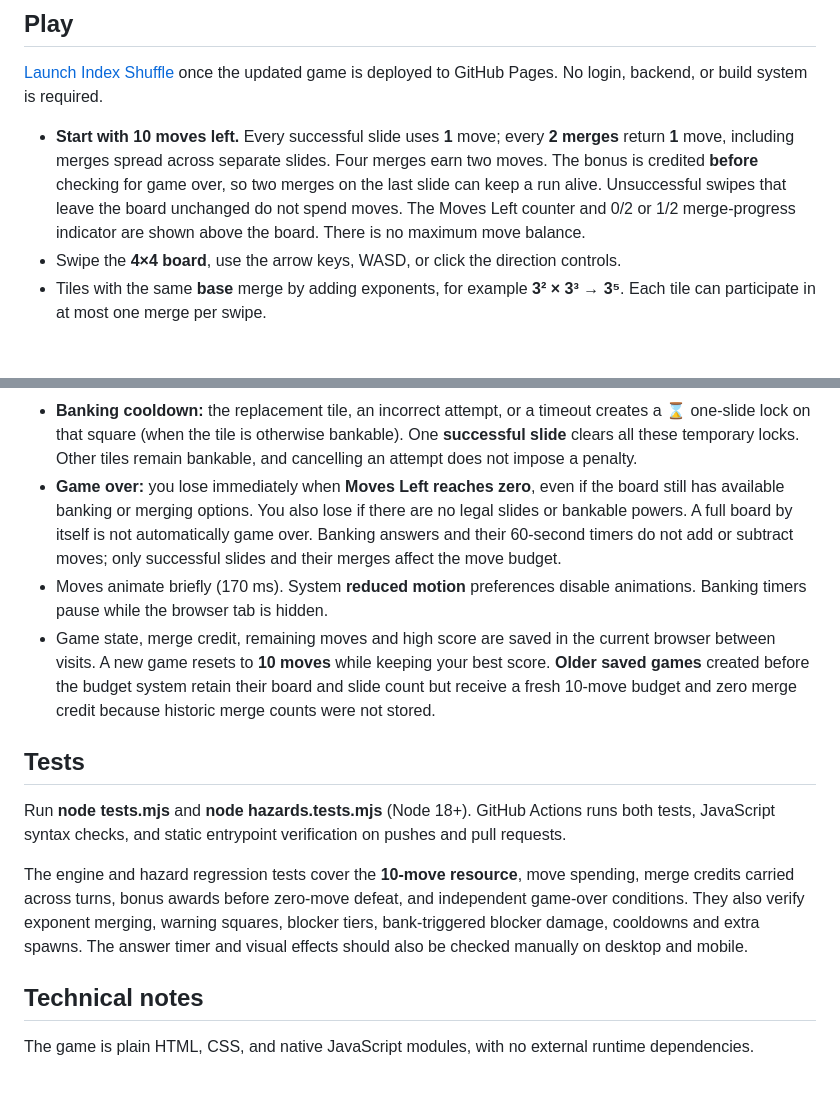
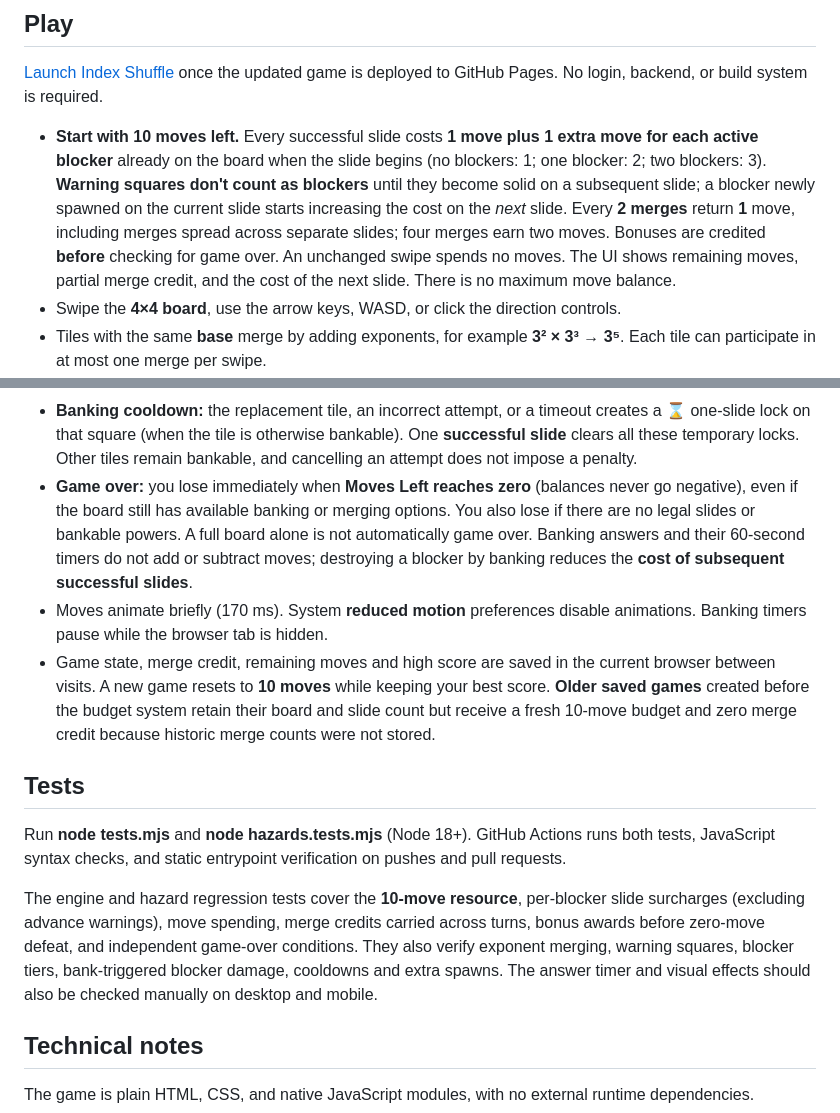
Before and after one commit to chriswalker-afk/Index-Shuffle, a Markdown page: README.md, 2 parts joined by grey strips. GitHub-like rendering; blank space fills up the shorter version.

Commit message:
docs: describe extra move cost per active blocker and warning exemption

```diff
--- a/README.md
+++ b/README.md
@@ -6,7 +6,7 @@
 
 [Launch Index Shuffle](https://chriswalker-afk.github.io/Index-Shuffle/) once the updated game is deployed to GitHub Pages. No login, backend, or build system is required.
 
-- **Start with 10 moves left.** Every successful slide uses **1** move; every **2 merges** return **1** move, including merges spread across separate slides. Four merges earn two moves. The bonus is credited **before** checking for game over, so two merges on the last slide can keep a run alive. Unsuccessful swipes that leave the board unchanged do not spend moves. The Moves Left counter and 0/2 or 1/2 merge-progress indicator are shown above the board. There is no maximum move balance.
+- **Start with 10 moves left.** Every successful slide costs **1 move plus 1 extra move for each active blocker** already on the board when the slide begins (no blockers: 1; one blocker: 2; two blockers: 3). **Warning squares don't count as blockers** until they become solid on a subsequent slide; a blocker newly spawned on the current slide starts increasing the cost on the *next* slide. Every **2 merges** return **1** move, including merges spread across separate slides; four merges earn two moves. Bonuses are credited **before** checking for game over. An unchanged swipe spends no moves. The UI shows remaining moves, partial merge credit, and the cost of the next slide. There is no maximum move balance.
 - Swipe the **4×4 board**, use the arrow keys, WASD, or click the direction controls.
 - Tiles with the same **base** merge by adding exponents, for example **3² × 3³ → 3⁵**. Each tile can participate in at most one merge per swipe.
 - Every **successful slide** normally spawns one number tile. From **slide 40 onwards, every tenth successful slide** (40, 50, 60, …) can spawn a **second** number tile, as long as there is an empty square. The game starts with bases **2, 3, 5**, then unlocks **7 after 15 successful slides, 11 after 35, and 13 after 60** (six bases maximum). New bases start rare and increase their spawn share over the next 12 slides. Discovered higher powers can also appear as rare spawns.
@@ -16,7 +16,7 @@
 - A glowing **✦** tile (exponent 2 or higher) can be **banked once per base–exponent combination**, provided you calculate its exact value within **60 seconds**.
 - **Banking does not empty a square.** Banking **5⁷**, for example, scores the original power but replaces that square with a randomly selected **smaller, already unlocked power of 5**. A plain **5** (exponent 1) remains the fallback. **The replacement has a one-successful-slide banking cooldown**, so another bank is never available immediately on that tile. Banked powers can still spawn or merge but cannot be banked again.
 - **Banking cooldown:** the replacement tile, an incorrect attempt, or a timeout creates a **⌛** one-slide lock on that square (when the tile is otherwise bankable). One **successful slide** clears all these temporary locks. Other tiles remain bankable, and cancelling an attempt does not impose a penalty.
-- **Game over:** you lose immediately when **Moves Left reaches zero**, even if the board still has available banking or merging options. You also lose if there are no legal slides or bankable powers. A full board by itself is not automatically game over. Banking answers and their 60-second timers do not add or subtract moves; only successful slides and their merges affect the move budget.
+- **Game over:** you lose immediately when **Moves Left reaches zero** (balances never go negative), even if the board still has available banking or merging options. You also lose if there are no legal slides or bankable powers. A full board alone is not automatically game over. Banking answers and their 60-second timers do not add or subtract moves; destroying a blocker by banking reduces the **cost of subsequent successful slides**.
 - Moves animate briefly (170 ms). System **reduced motion** preferences disable animations. Banking timers pause while the browser tab is hidden.
 - Game state, merge credit, remaining moves and high score are saved in the current browser between visits. A new game resets to **10 moves** while keeping your best score. **Older saved games** created before the budget system retain their board and slide count but receive a fresh 10-move budget and zero merge credit because historic merge counts were not stored.
 
@@ -24,7 +24,7 @@
 
 Run **node tests.mjs** and **node hazards.tests.mjs** (Node 18+). GitHub Actions runs both tests, JavaScript syntax checks, and static entrypoint verification on pushes and pull requests.
 
-The engine and hazard regression tests cover the **10-move resource**, move spending, merge credits carried across turns, bonus awards before zero-move defeat, and independent game-over conditions. They also verify exponent merging, warning squares, blocker tiers, bank-triggered blocker damage, cooldowns and extra spawns. The answer timer and visual effects should also be checked manually on desktop and mobile.
+The engine and hazard regression tests cover the **10-move resource**, per-blocker slide surcharges (excluding advance warnings), move spending, merge credits carried across turns, bonus awards before zero-move defeat, and independent game-over conditions. They also verify exponent merging, warning squares, blocker tiers, bank-triggered blocker damage, cooldowns and extra spawns. The answer timer and visual effects should also be checked manually on desktop and mobile.
 
 ## Technical notes
 
```
